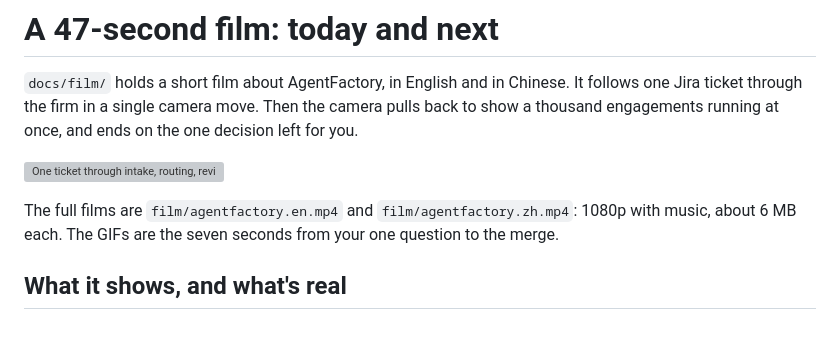
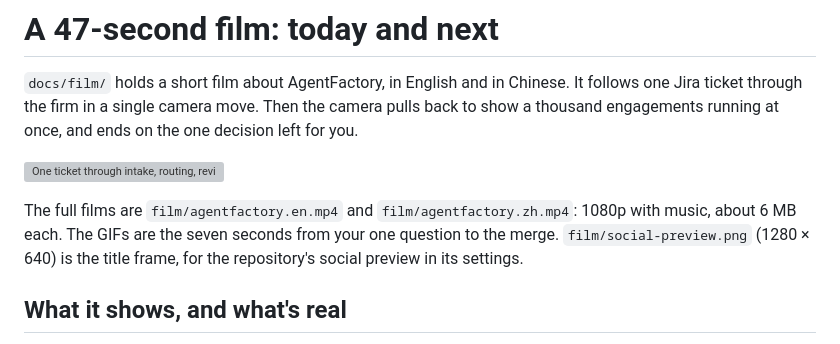
Before and after one commit to AJ999999999/AgentFactory, a Markdown page: docs/film.md, the part around the change. Drawn GitHub-style; grey boxes are pictures that could not be loaded.

```diff
--- a/docs/film.md
+++ b/docs/film.md
@@ -4,7 +4,7 @@
 
 ![One ticket through intake, routing, review, evidence, your one question and the pull request](film/agentfactory.en.gif)
 
-The full films are `film/agentfactory.en.mp4` and `film/agentfactory.zh.mp4`: 1080p with music, about 6 MB each. The GIFs are the seven seconds from your one question to the merge.
+The full films are `film/agentfactory.en.mp4` and `film/agentfactory.zh.mp4`: 1080p with music, about 6 MB each. The GIFs are the seven seconds from your one question to the merge. `film/social-preview.png` (1280 × 640) is the title frame, for the repository's social preview in its settings.
 
 ## What it shows, and what's real
 
```
Also changed, not shown: docs/film/social-preview.png (added), 3 other files.
